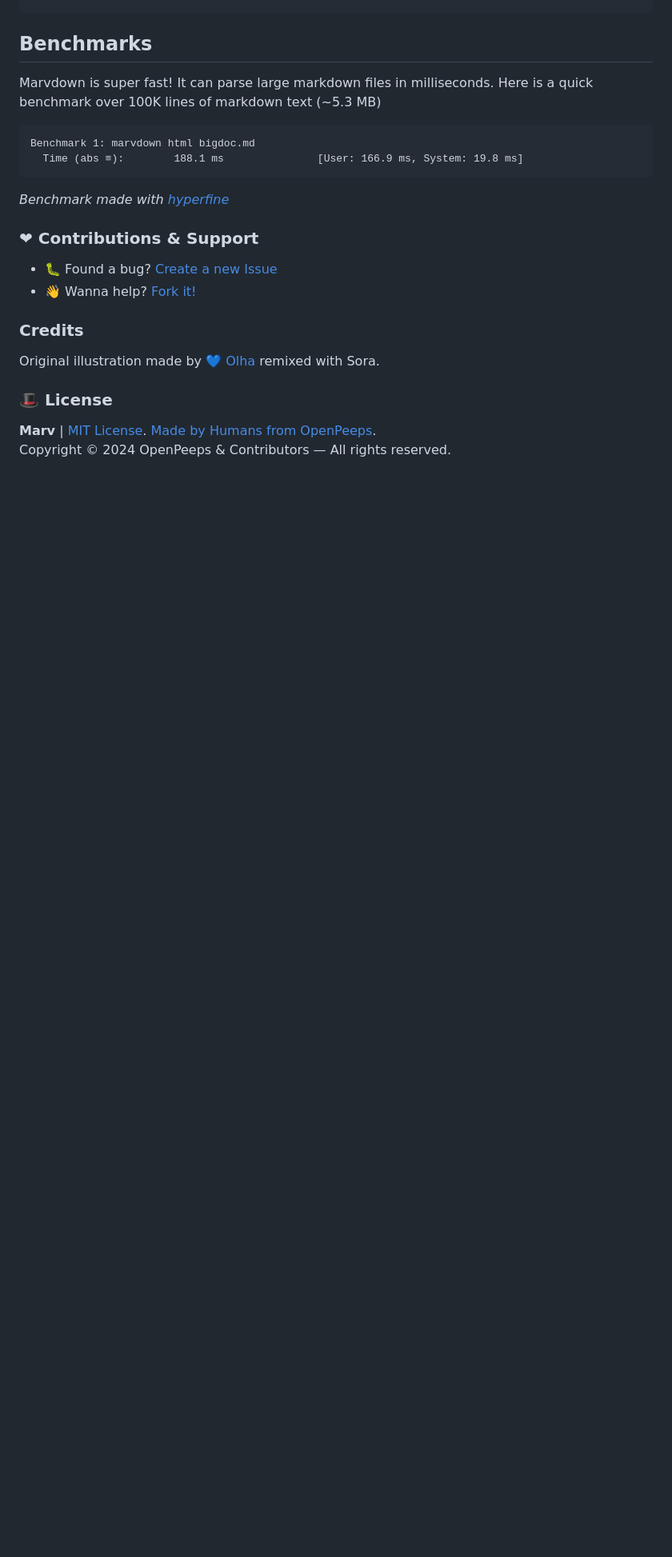
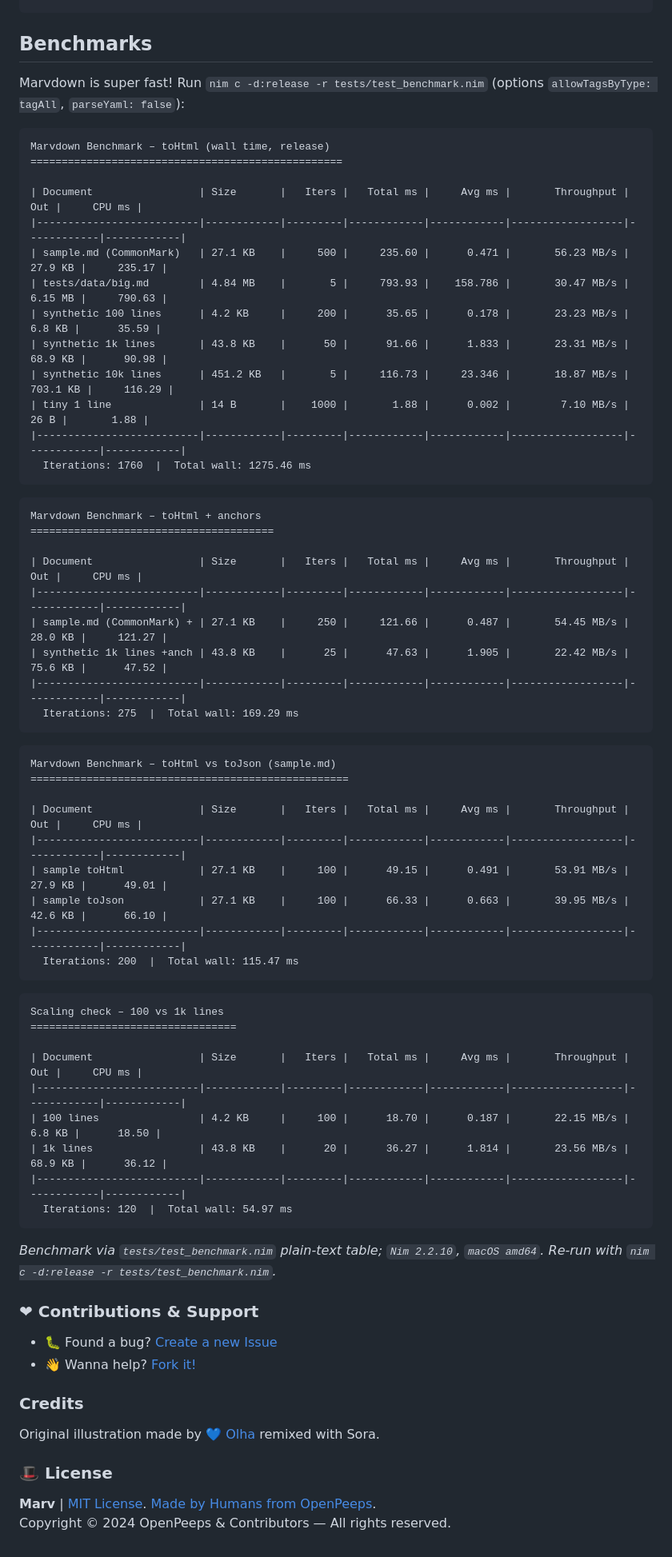
Before and after one commit to openpeeps/marvdown, a Markdown page: README.md, the part around one of its changes. Shown at 80% size. Rendered like a GitHub page; blank space fills up the shorter version.

Commit message:
update
Signed-off-by: George Lemon <georgelemon@protonmail.com>

````diff
--- a/README.md
+++ b/README.md
@@ -329,15 +331,61 @@ nim c src/marvdown.nim
 ```
 
 ## Benchmarks
-Marvdown is super fast! It can parse large markdown files in milliseconds. Here is a quick benchmark
-over 100K lines of markdown text (~5.3 MB)
+Marvdown is super fast! Run `nim c -d:release -r tests/test_benchmark.nim` (options `allowTagsByType: tagAll`, `parseYaml: false`):
 
 ```
-Benchmark 1: marvdown html bigdoc.md
-  Time (abs ≡):        188.1 ms               [User: 166.9 ms, System: 19.8 ms]
+Marvdown Benchmark – toHtml (wall time, release)
+==================================================
+
+| Document                 | Size       |   Iters |   Total ms |     Avg ms |       Throughput |        Out |     CPU ms |
+|--------------------------|------------|---------|------------|------------|------------------|------------|------------|
+| sample.md (CommonMark)   | 27.1 KB    |     500 |     235.60 |      0.471 |       56.23 MB/s |    27.9 KB |     235.17 |
+| tests/data/big.md        | 4.84 MB    |       5 |     793.93 |    158.786 |       30.47 MB/s |    6.15 MB |     790.63 |
+| synthetic 100 lines      | 4.2 KB     |     200 |      35.65 |      0.178 |       23.23 MB/s |     6.8 KB |      35.59 |
+| synthetic 1k lines       | 43.8 KB    |      50 |      91.66 |      1.833 |       23.31 MB/s |    68.9 KB |      90.98 |
+| synthetic 10k lines      | 451.2 KB   |       5 |     116.73 |     23.346 |       18.87 MB/s |   703.1 KB |     116.29 |
+| tiny 1 line              | 14 B       |    1000 |       1.88 |      0.002 |        7.10 MB/s |       26 B |       1.88 |
+|--------------------------|------------|---------|------------|------------|------------------|------------|------------|
+  Iterations: 1760  |  Total wall: 1275.46 ms
 ```
 
-_Benchmark made with [hyperfine](https://github.com/sharkdp/hyperfine)_
+```
+Marvdown Benchmark – toHtml + anchors
+=======================================
+
+| Document                 | Size       |   Iters |   Total ms |     Avg ms |       Throughput |        Out |     CPU ms |
+|--------------------------|------------|---------|------------|------------|------------------|------------|------------|
+| sample.md (CommonMark) + | 27.1 KB    |     250 |     121.66 |      0.487 |       54.45 MB/s |    28.0 KB |     121.27 |
+| synthetic 1k lines +anch | 43.8 KB    |      25 |      47.63 |      1.905 |       22.42 MB/s |    75.6 KB |      47.52 |
+|--------------------------|------------|---------|------------|------------|------------------|------------|------------|
+  Iterations: 275  |  Total wall: 169.29 ms
+```
+
+```
+Marvdown Benchmark – toHtml vs toJson (sample.md)
+===================================================
+
+| Document                 | Size       |   Iters |   Total ms |     Avg ms |       Throughput |        Out |     CPU ms |
+|--------------------------|------------|---------|------------|------------|------------------|------------|------------|
+| sample toHtml            | 27.1 KB    |     100 |      49.15 |      0.491 |       53.91 MB/s |    27.9 KB |      49.01 |
+| sample toJson            | 27.1 KB    |     100 |      66.33 |      0.663 |       39.95 MB/s |    42.6 KB |      66.10 |
+|--------------------------|------------|---------|------------|------------|------------------|------------|------------|
+  Iterations: 200  |  Total wall: 115.47 ms
+```
+
+```
+Scaling check – 100 vs 1k lines
+=================================
+
+| Document                 | Size       |   Iters |   Total ms |     Avg ms |       Throughput |        Out |     CPU ms |
+|--------------------------|------------|---------|------------|------------|------------------|------------|------------|
+| 100 lines                | 4.2 KB     |     100 |      18.70 |      0.187 |       22.15 MB/s |     6.8 KB |      18.50 |
+| 1k lines                 | 43.8 KB    |      20 |      36.27 |      1.814 |       23.56 MB/s |    68.9 KB |      36.12 |
+|--------------------------|------------|---------|------------|------------|------------------|------------|------------|
+  Iterations: 120  |  Total wall: 54.97 ms
+```
+
+_Benchmark via `tests/test_benchmark.nim` plain-text table; `Nim 2.2.10`, `macOS amd64`. Re-run with `nim c -d:release -r tests/test_benchmark.nim`._
 
 ### ❤ Contributions & Support
 - 🐛 Found a bug? [Create a new Issue](https://github.com/openpeeps/marvdown/issues)
````
Also changed, not shown: other parts of README.md (+3 -1 lines).
